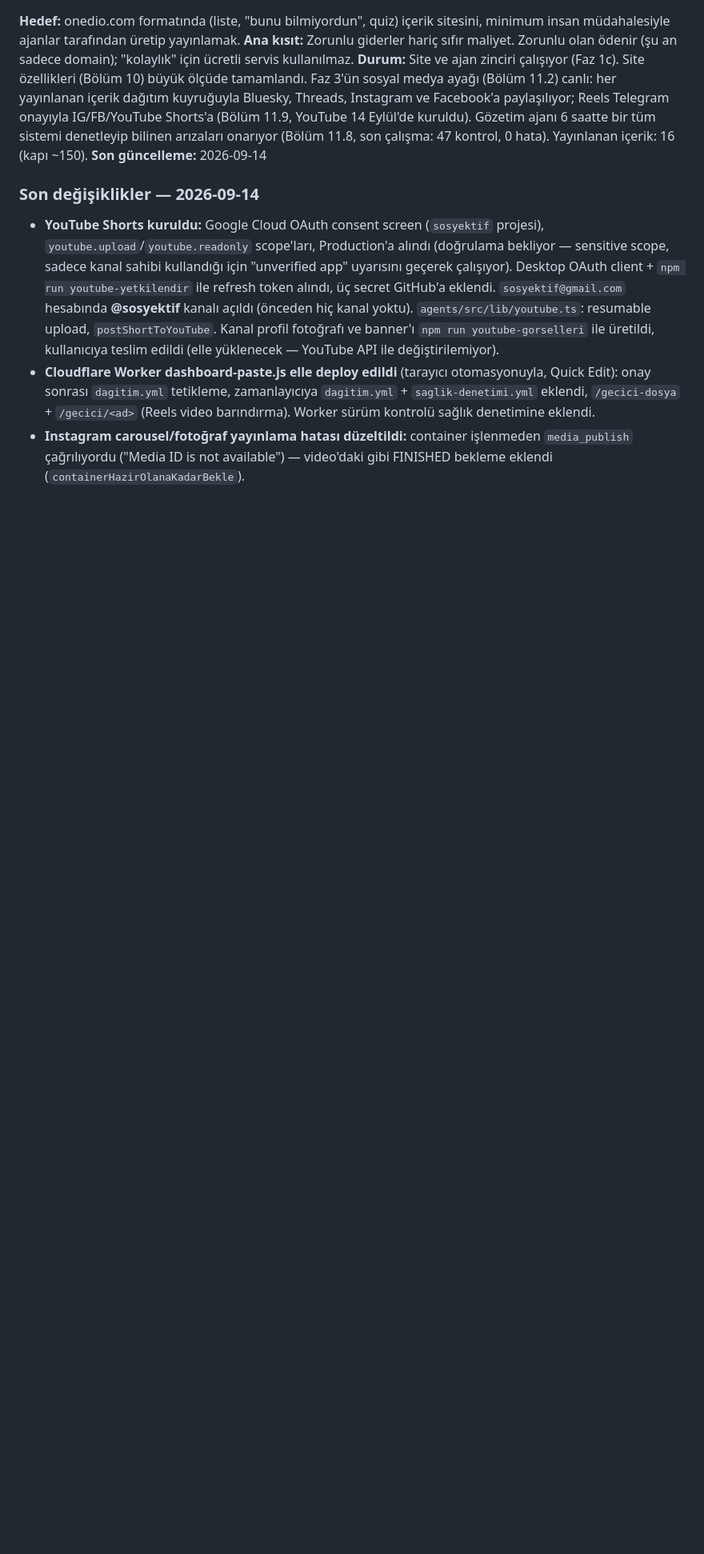
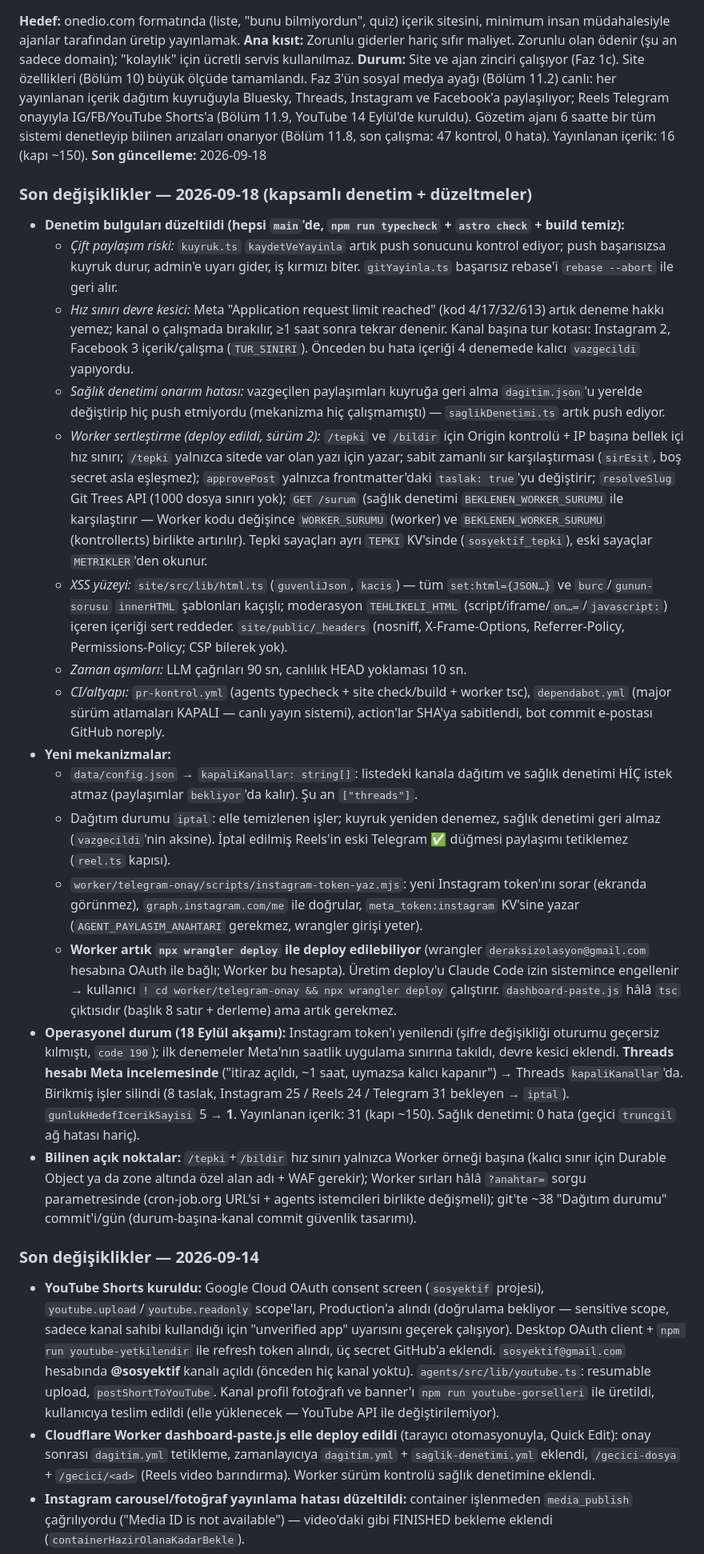
Before and after one commit to flanagans1989/sosyektif, a Markdown page: PLAN.md, the part around the change. Shown at 80% size. Rendered like a GitHub page; blank space fills up the shorter version.

Commit message:
PLAN.md + CLAUDE.md: 2026-09-18 denetim ve düzeltmeleri kaydedildi
Co-Authored-By: Claude Sonnet 5 <noreply@anthropic.com>

```diff
--- a/PLAN.md
+++ b/PLAN.md
@@ -3,7 +3,24 @@
 **Hedef:** onedio.com formatında (liste, "bunu bilmiyordun", quiz) içerik sitesini, minimum insan müdahalesiyle ajanlar tarafından üretip yayınlamak.
 **Ana kısıt:** Zorunlu giderler hariç sıfır maliyet. Zorunlu olan ödenir (şu an sadece domain); "kolaylık" için ücretli servis kullanılmaz.
 **Durum:** Site ve ajan zinciri çalışıyor (Faz 1c). Site özellikleri (Bölüm 10) büyük ölçüde tamamlandı. Faz 3'ün sosyal medya ayağı (Bölüm 11.2) canlı: her yayınlanan içerik dağıtım kuyruğuyla Bluesky, Threads, Instagram ve Facebook'a paylaşılıyor; Reels Telegram onayıyla IG/FB/YouTube Shorts'a (Bölüm 11.9, YouTube 14 Eylül'de kuruldu). Gözetim ajanı 6 saatte bir tüm sistemi denetleyip bilinen arızaları onarıyor (Bölüm 11.8, son çalışma: 47 kontrol, 0 hata). Yayınlanan içerik: 16 (kapı ~150).
-**Son güncelleme:** 2026-09-14
+**Son güncelleme:** 2026-09-18
+
+### Son değişiklikler — 2026-09-18 (kapsamlı denetim + düzeltmeler)
+- **Denetim bulguları düzeltildi (hepsi `main`'de, `npm run typecheck` + `astro check` + build temiz):**
+  - *Çift paylaşım riski:* `kuyruk.ts` `kaydetVeYayinla` artık push sonucunu kontrol ediyor; push başarısızsa kuyruk durur, admin'e uyarı gider, iş kırmızı biter. `gitYayinla.ts` başarısız rebase'i `rebase --abort` ile geri alır.
+  - *Hız sınırı devre kesici:* Meta "Application request limit reached" (kod 4/17/32/613) artık deneme hakkı yemez; kanal o çalışmada bırakılır, ≥1 saat sonra tekrar denenir. Kanal başına tur kotası: Instagram 2, Facebook 3 içerik/çalışma (`TUR_SINIRI`). Önceden bu hata içeriği 4 denemede kalıcı `vazgecildi` yapıyordu.
+  - *Sağlık denetimi onarım hatası:* vazgeçilen paylaşımları kuyruğa geri alma `dagitim.json`'u yerelde değiştirip hiç push etmiyordu (mekanizma hiç çalışmamıştı) — `saglikDenetimi.ts` artık push ediyor.
+  - *Worker sertleştirme (deploy edildi, sürüm 2):* `/tepki` ve `/bildir` için Origin kontrolü + IP başına bellek içi hız sınırı; `/tepki` yalnızca sitede var olan yazı için yazar; sabit zamanlı sır karşılaştırması (`sirEsit`, boş secret asla eşleşmez); `approvePost` yalnızca frontmatter'daki `taslak: true`'yu değiştirir; `resolveSlug` Git Trees API (1000 dosya sınırı yok); `GET /surum` (sağlık denetimi `BEKLENEN_WORKER_SURUMU` ile karşılaştırır — Worker kodu değişince `WORKER_SURUMU` (worker) ve `BEKLENEN_WORKER_SURUMU` (kontroller.ts) birlikte artırılır). Tepki sayaçları ayrı `TEPKI` KV'sinde (`sosyektif_tepki`), eski sayaçlar `METRIKLER`'den okunur.
+  - *XSS yüzeyi:* `site/src/lib/html.ts` (`guvenliJson`, `kacis`) — tüm `set:html={JSON…}` ve `burc`/`gunun-sorusu` `innerHTML` şablonları kaçışlı; moderasyon `TEHLIKELI_HTML` (script/iframe/`on…=`/`javascript:`) içeren içeriği sert reddeder. `site/public/_headers` (nosniff, X-Frame-Options, Referrer-Policy, Permissions-Policy; CSP bilerek yok).
+  - *Zaman aşımları:* LLM çağrıları 90 sn, canlılık HEAD yoklaması 10 sn.
+  - *CI/altyapı:* `pr-kontrol.yml` (agents typecheck + site check/build + worker tsc), `dependabot.yml` (major sürüm atlamaları KAPALI — canlı yayın sistemi), action'lar SHA'ya sabitlendi, bot commit e-postası GitHub noreply.
+- **Yeni mekanizmalar:**
+  - `data/config.json` → `kapaliKanallar: string[]`: listedeki kanala dağıtım ve sağlık denetimi HİÇ istek atmaz (paylaşımlar `bekliyor`'da kalır). Şu an `["threads"]`.
+  - Dağıtım durumu `iptal`: elle temizlenen işler; kuyruk yeniden denemez, sağlık denetimi geri almaz (`vazgecildi`'nin aksine). İptal edilmiş Reels'in eski Telegram ✅ düğmesi paylaşımı tetiklemez (`reel.ts` kapısı).
+  - `worker/telegram-onay/scripts/instagram-token-yaz.mjs`: yeni Instagram token'ını sorar (ekranda görünmez), `graph.instagram.com/me` ile doğrular, `meta_token:instagram` KV'sine yazar (`AGENT_PAYLASIM_ANAHTARI` gerekmez, wrangler girişi yeter).
+  - **Worker artık `npx wrangler deploy` ile deploy edilebiliyor** (wrangler `deraksizolasyon@gmail.com` hesabına OAuth ile bağlı; Worker bu hesapta). Üretim deploy'u Claude Code izin sistemince engellenir → kullanıcı `! cd worker/telegram-onay && npx wrangler deploy` çalıştırır. `dashboard-paste.js` hâlâ `tsc` çıktısıdır (başlık 8 satır + derleme) ama artık gerekmez.
+- **Operasyonel durum (18 Eylül akşamı):** Instagram token'ı yenilendi (şifre değişikliği oturumu geçersiz kılmıştı, `code 190`); ilk denemeler Meta'nın saatlik uygulama sınırına takıldı, devre kesici eklendi. **Threads hesabı Meta incelemesinde** ("itiraz açıldı, ~1 saat, uymazsa kalıcı kapanır") → Threads `kapaliKanallar`'da. Birikmiş işler silindi (8 taslak, Instagram 25 / Reels 24 / Telegram 31 bekleyen → `iptal`). `gunlukHedefIcerikSayisi` 5 → **1**. Yayınlanan içerik: 31 (kapı ~150). Sağlık denetimi: 0 hata (geçici `truncgil` ağ hatası hariç).
+- **Bilinen açık noktalar:** `/tepki`+`/bildir` hız sınırı yalnızca Worker örneği başına (kalıcı sınır için Durable Object ya da zone altında özel alan adı + WAF gerekir); Worker sırları hâlâ `?anahtar=` sorgu parametresinde (cron-job.org URL'si + agents istemcileri birlikte değişmeli); git'te ~38 "Dağıtım durumu" commit'i/gün (durum-başına-kanal commit güvenlik tasarımı).
 
 ### Son değişiklikler — 2026-09-14
 - **YouTube Shorts kuruldu:** Google Cloud OAuth consent screen (`sosyektif` projesi), `youtube.upload`/`youtube.readonly` scope'ları, Production'a alındı (doğrulama bekliyor — sensitive scope, sadece kanal sahibi kullandığı için "unverified app" uyarısını geçerek çalışıyor). Desktop OAuth client + `npm run youtube-yetkilendir` ile refresh token alındı, üç secret GitHub'a eklendi. `sosyektif@gmail.com` hesabında **@sosyektif** kanalı açıldı (önceden hiç kanal yoktu). `agents/src/lib/youtube.ts`: resumable upload, `postShortToYouTube`. Kanal profil fotoğrafı ve banner'ı `npm run youtube-gorselleri` ile üretildi, kullanıcıya teslim edildi (elle yüklenecek — YouTube API ile değiştirilemiyor).
```
Also changed, not shown: CLAUDE.md (+10 -1 lines).
